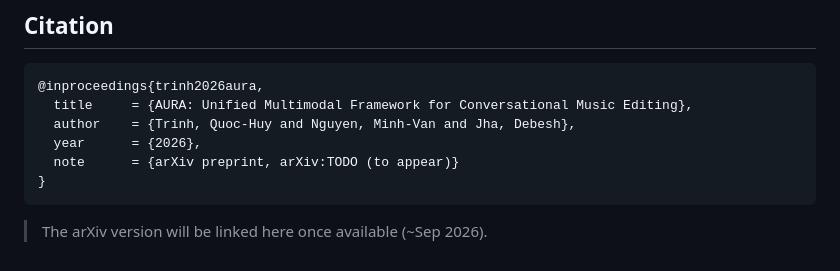
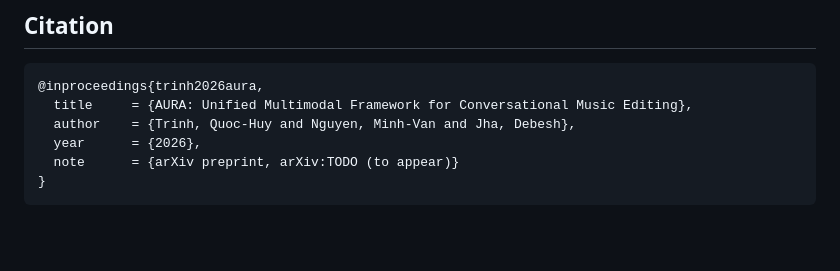
Before and after one commit to OpenRB-Lab/AURA, a Markdown page: README.md, the part around one of its changes. Drawn GitHub-style; blank space fills up the shorter version.

````diff
--- a/README.md
+++ b/README.md
@@ -149,5 +154,3 @@ field, so no further glue is needed.
   note      = {arXiv preprint, arXiv:TODO (to appear)}
 }
 ```
-
-> The arXiv version will be linked here once available (~Sep 2026).
````
Also changed, not shown: other parts of README.md (+5 -0 lines).
